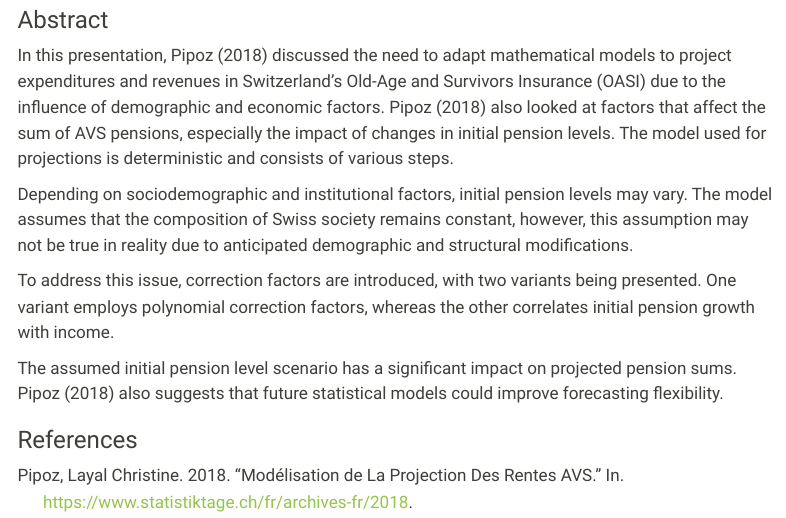
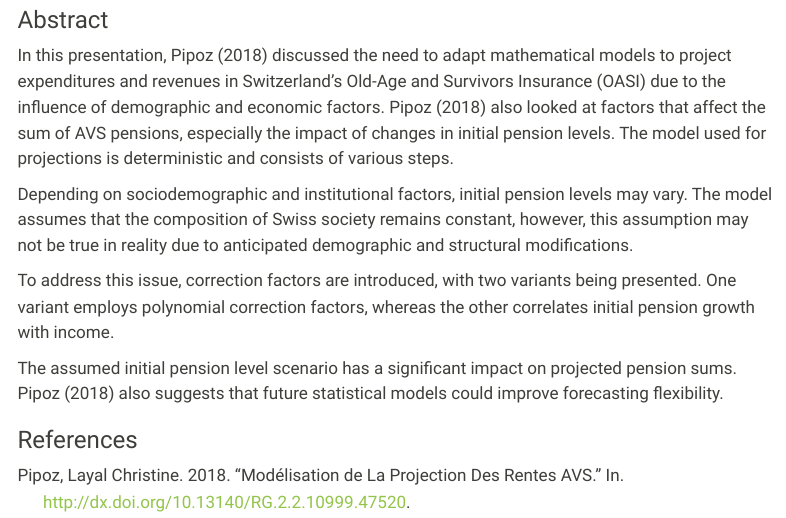
Before and after one commit to Layalchristine24/quarto-layal-publications, a Quarto document (posts/201808_jss/index.qmd): the page in a window 1100 px wide, from 310 px down. Rendered offline with R 4.5, knitr and Pandoc in place of Quarto, with nearby package versions; menus at the side of the page are left out.

Commit message:
fix: fix url

```diff
--- a/posts/201808_jss/index.qmd
+++ b/posts/201808_jss/index.qmd
@@ -15,7 +15,7 @@ date: 2018-08-28
 categories: [talk, delfin, model, UniFr, OASI pension growth, FSIO, R]
 image: image.jpg
 citation:
-  url: https://www.statistiktage.ch/images/pdfs/2018_Konferenzbeitraege/4_2D_Pipoz_handout.pdf
+  url: http://dx.doi.org/10.13140/RG.2.2.10999.47520
   language: fr
 format:
   html:
--- a/posts/201808_jss/references.bib
+++ b/posts/201808_jss/references.bib
@@ -1,10 +1,10 @@
 
 @inproceedings{pipoz_modelisation_2018,
 	title = {Modélisation de la projection des rentes {AVS}},
-	url = {https://www.statistiktage.ch/fr/archives-fr/2018},
+	url = {http://dx.doi.org/10.13140/RG.2.2.10999.47520},
 	author = {Pipoz, Layal Christine},
 	month = aug,
 	year = {2018},
-	note = {\_eprint: https://www.statistiktage.ch/images/pdfs/2018\_Konferenzbeitraege/4\_2D\_Pipoz\_handout.pdf},
+	note = {\_eprint: http://dx.doi.org/10.13140/RG.2.2.10999.47520},
 	keywords = {rentes avs jss},
 }
```
Also changed, not shown: posts/201808_jss/index.qmd (4 more changed lines), 1 other file.
